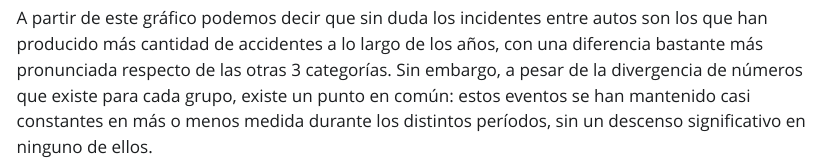
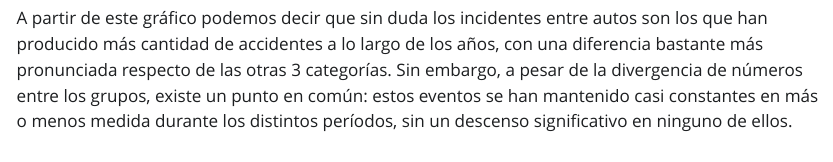
Before and after one commit to fernandaolavarria/Proyecto-let, a Quarto document (productos/Informe.qmd): the page in a window 1100 px wide, from 2740 px down. The pictures show the output file productos/Informe.html that the author committed with the source, opened offline; Quarto's library style sheets are replaced by a plain one without menus.

Commit message:
Hace pequeño cambio en escritura

````diff
--- a/productos/Informe.qmd
+++ b/productos/Informe.qmd
@@ -80,4 +80,4 @@ graf_1 %>%
                              "cruce de vía ferroviaria"))
 ```
 
-A partir de este gráfico podemos decir que sin duda los incidentes entre autos son los que han producido más cantidad de accidentes a lo largo de los años, con una diferencia bastante más pronunciada respecto de las otras 3 categorías. Sin embargo, a pesar de la divergencia de números que existe para cada grupo, existe un punto en común: estos eventos se han mantenido casi constantes en más o menos medida durante los distintos períodos, sin un descenso significativo en ninguno de ellos.
+A partir de este gráfico podemos decir que sin duda los incidentes entre autos son los que han producido más cantidad de accidentes a lo largo de los años, con una diferencia bastante más pronunciada respecto de las otras 3 categorías. Sin embargo, a pesar de la divergencia de números entre los grupos, existe un punto en común: estos eventos se han mantenido casi constantes en más o menos medida durante los distintos períodos, sin un descenso significativo en ninguno de ellos.
````
Also changed, not shown: productos/Informe.html.
